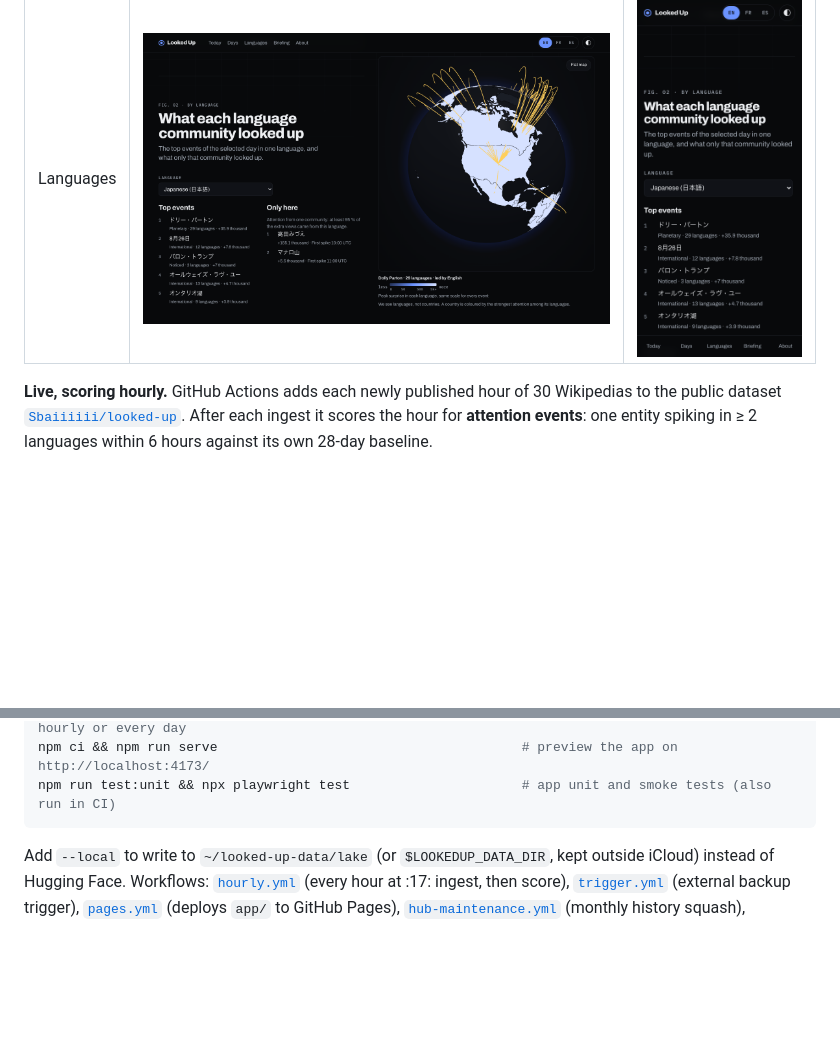
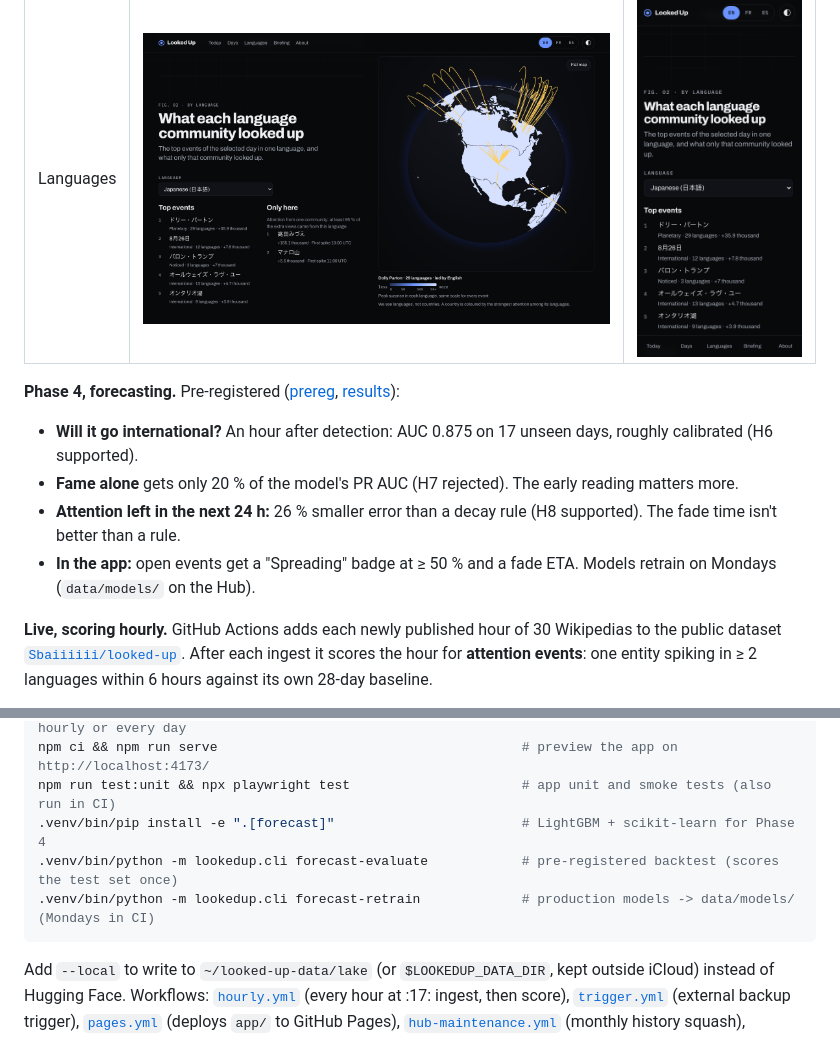
Before and after one commit to Sbaiii/looked-up, a Markdown page: README.md, 2 parts joined by grey strips. Drawn GitHub-style; blank space fills up the shorter version.

Commit message:
docs(readme): summarise phase 4 forecasting and its commands

````diff
--- a/README.md
+++ b/README.md
@@ -29,6 +29,14 @@ over the last 90 days, across 30 languages, in English, French and Spanish.
 | Today | <img src="docs/screenshots/desktop-today.png" alt="Hero: today the world looked up Navi Pillay, with the flat map" width="520"> | <img src="docs/screenshots/phone-today.png" alt="Phone hero with the briefing sentence" width="180"> |
 | A day | <img src="docs/screenshots/desktop-day.png" alt="25 August: Dolly Parton on the globe, 29 languages" width="520"> | <img src="docs/screenshots/phone-day.png" alt="Phone day view with the day's briefing sentence" width="180"> |
 | Languages | <img src="docs/screenshots/desktop-languages.png" alt="What Japanese readers looked up on 25 August" width="520"> | <img src="docs/screenshots/phone-languages.png" alt="Phone language panel for Japanese" width="180"> |
+
+**Phase 4, forecasting.** Pre-registered ([prereg](docs/prereg_phase4.md), [results](docs/analysis/phase4_results.md)):
+- **Will it go international?** An hour after detection: AUC 0.875 on 17 unseen days, roughly calibrated (H6 supported).
+- **Fame alone** gets only 20 % of the model's PR AUC (H7 rejected). The early reading matters more.
+- **Attention left in the next 24 h:** 26 % smaller error than a decay rule (H8 supported). The fade time isn't
+  better than a rule.
+- **In the app:** open events get a "Spreading" badge at ≥ 50 % and a fade ETA. Models retrain on Mondays
+  (`data/models/` on the Hub).
 
 **Live, scoring hourly.** GitHub Actions adds each newly published hour of 30 Wikipedias to the public dataset
 [`Sbaiiiiii/looked-up`](https://huggingface.co/datasets/Sbaiiiiii/looked-up). After each ingest it scores the hour
@@ -115,6 +123,9 @@ huggingface-cli login                                         # or export HF_TOK
 .venv/bin/python -m lookedup.cli app-export [--backfill --upload]   # app JSON (data/app/), hourly or every day
 npm ci && npm run serve                                       # preview the app on http://localhost:4173/
 npm run test:unit && npx playwright test                      # app unit and smoke tests (also run in CI)
+.venv/bin/pip install -e ".[forecast]"                        # LightGBM + scikit-learn for Phase 4
+.venv/bin/python -m lookedup.cli forecast-evaluate            # pre-registered backtest (scores the test set once)
+.venv/bin/python -m lookedup.cli forecast-retrain             # production models -> data/models/ (Mondays in CI)
 ```
 
 Add `--local` to write to `~/looked-up-data/lake` (or `$LOOKEDUP_DATA_DIR`, kept outside iCloud) instead of Hugging Face. Workflows:
````
